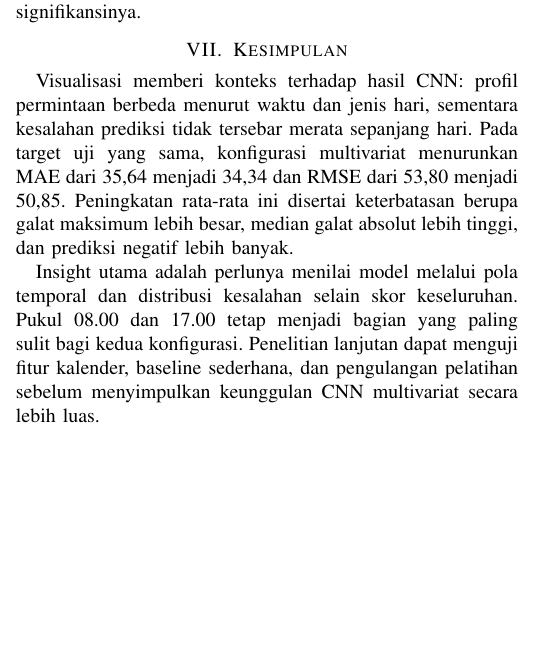
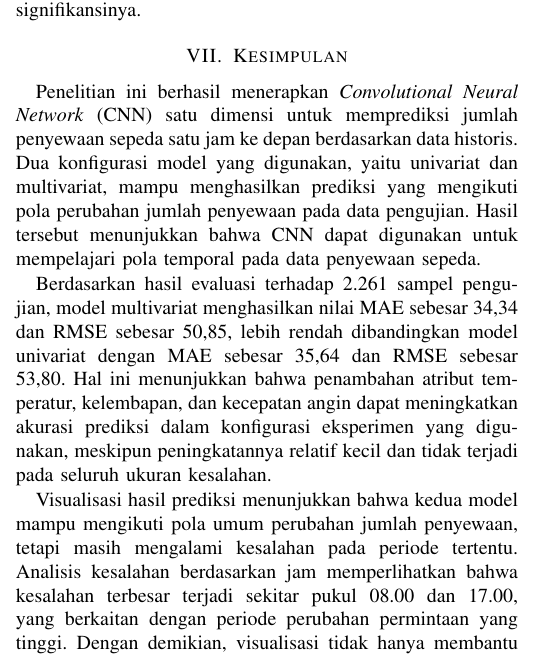
Before and after one commit to alivovue/CNNVisSiscer, a LaTeX paper (docs/latex/LaporanInsight.tex): part of one column of page 8 of 9, cut so that both start at the same text, the shorter picture padded with empty space. Compiled offline with pdfLaTeX; a missing font is replaced by an installed copy or a similar font; a LaTeX package or settings file that is missing is left out.

Commit message:
feat : laporan kesimpulan added

```diff
--- a/docs/latex/LaporanInsight.tex
+++ b/docs/latex/LaporanInsight.tex
@@ -317,9 +317,11 @@ Eksperimen menggunakan satu seed, satu ukuran jendela, dan satu periode uji sehi
 Jendela yang melintasi jam hilang dikeluarkan. Karena itu, metrik berlaku pada target yang memenuhi syarat dan tidak otomatis mewakili seluruh jam kalender. Data agregat satu sistem pada 2011--2012 tidak cukup untuk menggeneralisasi ke kota atau tahun lain. Variabel cuaca yang dipakai berasal dari riwayat input; model tidak menggunakan cuaca aktual masa depan. Perbedaan kinerja kedua konfigurasi belum diuji signifikansinya.
 
 \section{Kesimpulan}
-Visualisasi memberi konteks terhadap hasil CNN: profil permintaan berbeda menurut waktu dan jenis hari, sementara kesalahan prediksi tidak tersebar merata sepanjang hari. Pada target uji yang sama, konfigurasi multivariat menurunkan MAE dari 35,64 menjadi 34,34 dan RMSE dari 53,80 menjadi 50,85. Peningkatan rata-rata ini disertai keterbatasan berupa galat maksimum lebih besar, median galat absolut lebih tinggi, dan prediksi negatif lebih banyak.
+Penelitian ini berhasil menerapkan \textit{Convolutional Neural Network} (CNN) satu dimensi untuk memprediksi jumlah penyewaan sepeda satu jam ke depan berdasarkan data historis. Dua konfigurasi model yang digunakan, yaitu univariat dan multivariat, mampu menghasilkan prediksi yang mengikuti pola perubahan jumlah penyewaan pada data pengujian. Hasil tersebut menunjukkan bahwa CNN dapat digunakan untuk mempelajari pola temporal pada data penyewaan sepeda.
 
-Insight utama adalah perlunya menilai model melalui pola temporal dan distribusi kesalahan selain skor keseluruhan. Pukul 08.00 dan 17.00 tetap menjadi bagian yang paling sulit bagi kedua konfigurasi. Penelitian lanjutan dapat menguji fitur kalender, baseline sederhana, dan pengulangan pelatihan sebelum menyimpulkan keunggulan CNN multivariat secara lebih luas.
+Berdasarkan hasil evaluasi terhadap 2.261 sampel pengujian, model multivariat menghasilkan nilai MAE sebesar 34,34 dan RMSE sebesar 50,85, lebih rendah dibandingkan model univariat dengan MAE sebesar 35,64 dan RMSE sebesar 53,80. Hal ini menunjukkan bahwa penambahan atribut temperatur, kelembapan, dan kecepatan angin dapat meningkatkan akurasi prediksi dalam konfigurasi eksperimen yang digunakan, meskipun peningkatannya relatif kecil dan tidak terjadi pada seluruh ukuran kesalahan.
+
+Visualisasi hasil prediksi menunjukkan bahwa kedua model mampu mengikuti pola umum perubahan jumlah penyewaan, tetapi masih mengalami kesalahan pada periode tertentu. Analisis kesalahan berdasarkan jam memperlihatkan bahwa kesalahan terbesar terjadi sekitar pukul 08.00 dan 17.00, yang berkaitan dengan periode perubahan permintaan yang tinggi. Dengan demikian, visualisasi tidak hanya membantu membandingkan hasil prediksi dengan data aktual, tetapi juga memberikan informasi mengenai pola dan keterbatasan kinerja model yang tidak sepenuhnya terlihat melalui metrik evaluasi keseluruhan.
 
 \begin{thebibliography}{8}
 \raggedright
```
Also changed, not shown: docs/LaporanInsight.pdf.
